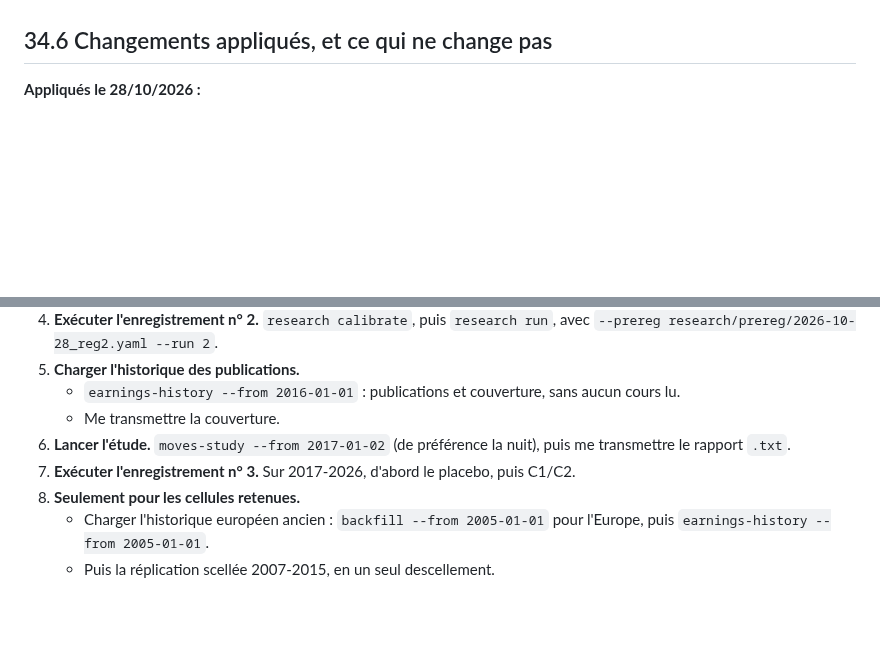
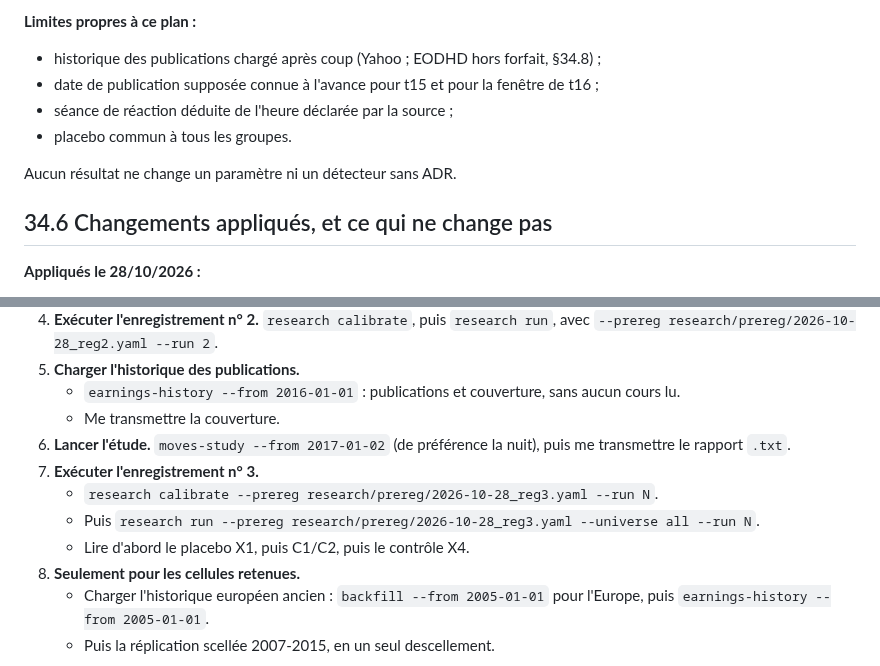
Before and after one commit to rhodeslaurent-dot/Bourse, a Markdown page: docs/34-hausses-manquees.md, 2 parts joined by grey strips. GitHub-like rendering; blank space fills up the shorter version.

```diff
--- a/docs/34-hausses-manquees.md
+++ b/docs/34-hausses-manquees.md
@@ -163,3 +211,10 @@ Le plan, gelé avant tout chargement de l'historique des publications, est décr
+**Limites propres à ce plan :**
+- historique des publications chargé après coup (Yahoo ; EODHD hors forfait, §34.8) ;
+- date de publication supposée connue à l'avance pour t15 et pour la fenêtre de t16 ;
+- séance de réaction déduite de l'heure déclarée par la source ;
+- placebo commun à tous les groupes.
+
+Aucun résultat ne change un paramètre ni un détecteur sans ADR.
 
 ## 34.6 Changements appliqués, et ce qui ne change pas
 
@@ -189,7 +244,10 @@ Le plan, gelé avant tout chargement de l'historique des publications, est décr
    - `earnings-history --from 2016-01-01` : publications et couverture, sans aucun cours lu.
    - Me transmettre la couverture.
 6. **Lancer l'étude.** `moves-study --from 2017-01-02` (de préférence la nuit), puis me transmettre le rapport `.txt`.
-7. **Exécuter l'enregistrement n° 3.** Sur 2017-2026, d'abord le placebo, puis C1/C2.
+7. **Exécuter l'enregistrement n° 3.**
+   - `research calibrate --prereg research/prereg/2026-10-28_reg3.yaml --run N`.
+   - Puis `research run --prereg research/prereg/2026-10-28_reg3.yaml --universe all --run N`.
+   - Lire d'abord le placebo X1, puis C1/C2, puis le contrôle X4.
 8. **Seulement pour les cellules retenues.**
    - Charger l'historique européen ancien : `backfill --from 2005-01-01` pour l'Europe, puis `earnings-history --from 2005-01-01`.
    - Puis la réplication scellée 2007-2015, en un seul descellement.
```
Also changed, not shown: other parts of docs/34-hausses-manquees.md (+50 -2 lines), docs/15-status.md (+1 -0 lines).
